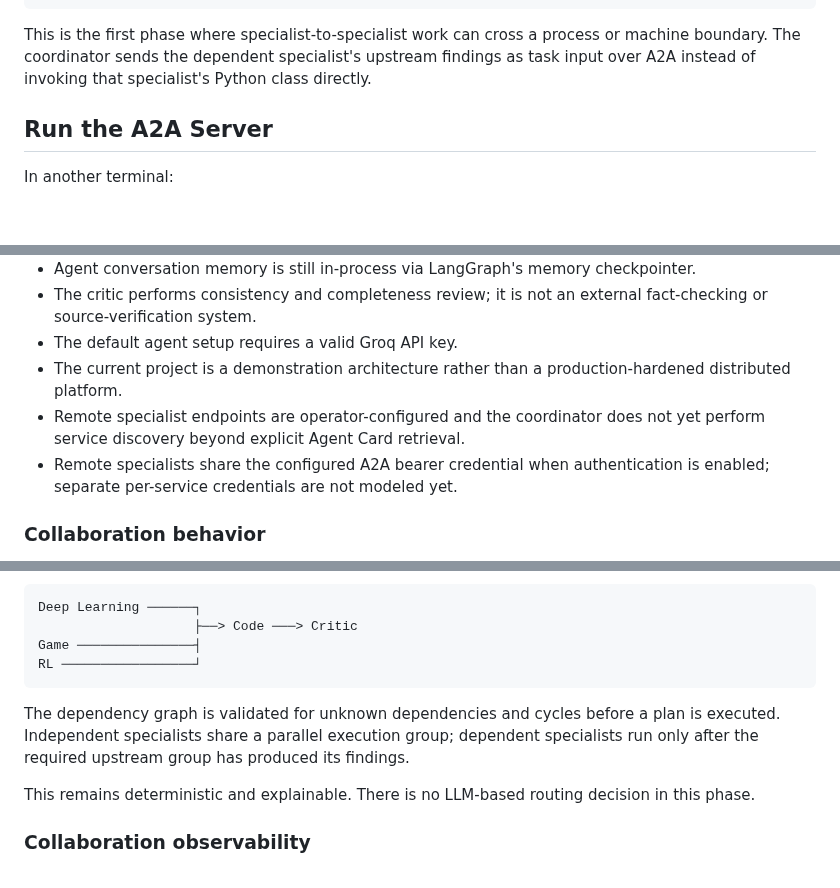
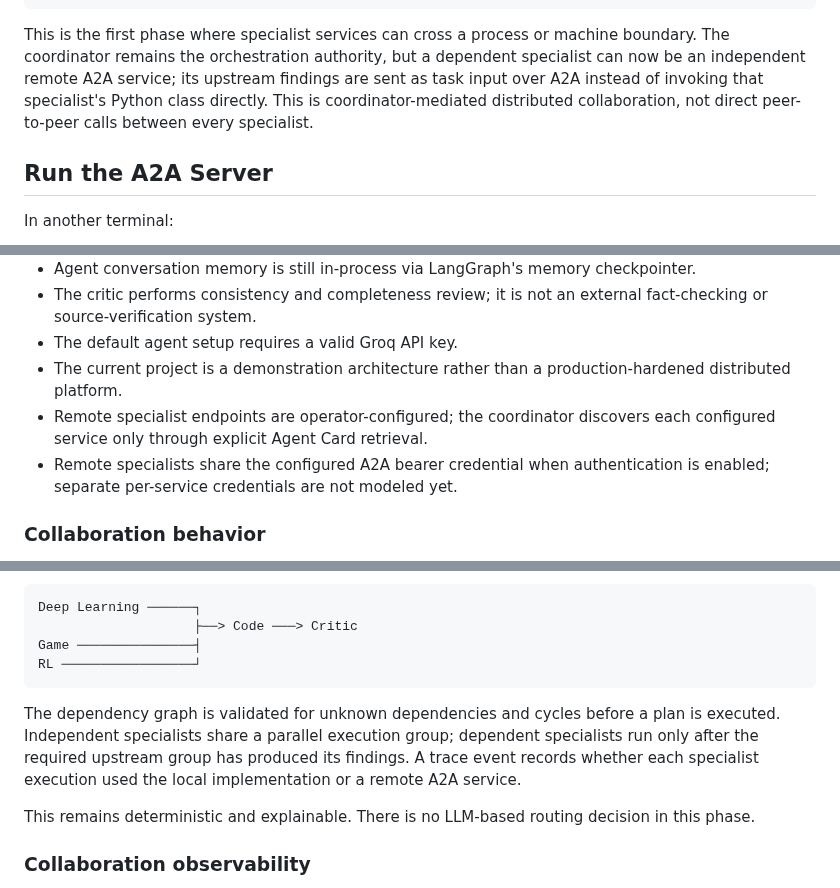
Before and after one commit to ADARSH010203/MCP_WITH_A2A, a Markdown page: README.md, 3 parts joined by grey strips. Rendered like a GitHub page; blank space fills up the shorter version.

Commit message:
docs: clarify coordinator-mediated remote A2A collaboration

````diff
--- a/README.md
+++ b/README.md
@@ -234,7 +235,7 @@ The coordinator discovers each remote Agent Card from `/.well-known/agent.json`
        Groq/Tools     Groq/Tools
 ```
 
-This is the first phase where specialist-to-specialist work can cross a process or machine boundary. The coordinator sends the dependent specialist's upstream findings as task input over A2A instead of invoking that specialist's Python class directly.
+This is the first phase where specialist services can cross a process or machine boundary. The coordinator remains the orchestration authority, but a dependent specialist can now be an independent remote A2A service; its upstream findings are sent as task input over A2A instead of invoking that specialist's Python class directly. This is coordinator-mediated distributed collaboration, not direct peer-to-peer calls between every specialist.
 
 ## Run the A2A Server
 
@@ -293,7 +294,7 @@ ruff check app host frontend scripts tests
 - The critic performs consistency and completeness review; it is not an external fact-checking or source-verification system.
 - The default agent setup requires a valid Groq API key.
 - The current project is a demonstration architecture rather than a production-hardened distributed platform.
-- Remote specialist endpoints are operator-configured and the coordinator does not yet perform service discovery beyond explicit Agent Card retrieval.
+- Remote specialist endpoints are operator-configured; the coordinator discovers each configured service only through explicit Agent Card retrieval.
 - Remote specialists share the configured A2A bearer credential when authentication is enabled; separate per-service credentials are not modeled yet.
 
 ### Collaboration behavior
@@ -314,7 +315,7 @@ Game ───────────────┤
 RL ─────────────────┘
 ```
 
-The dependency graph is validated for unknown dependencies and cycles before a plan is executed. Independent specialists share a parallel execution group; dependent specialists run only after the required upstream group has produced its findings.
+The dependency graph is validated for unknown dependencies and cycles before a plan is executed. Independent specialists share a parallel execution group; dependent specialists run only after the required upstream group has produced its findings. A trace event records whether each specialist execution used the local implementation or a remote A2A service.
 
 This remains deterministic and explainable. There is no LLM-based routing decision in this phase.
 
````
Also changed, not shown: other parts of README.md (+1 -0 lines).
